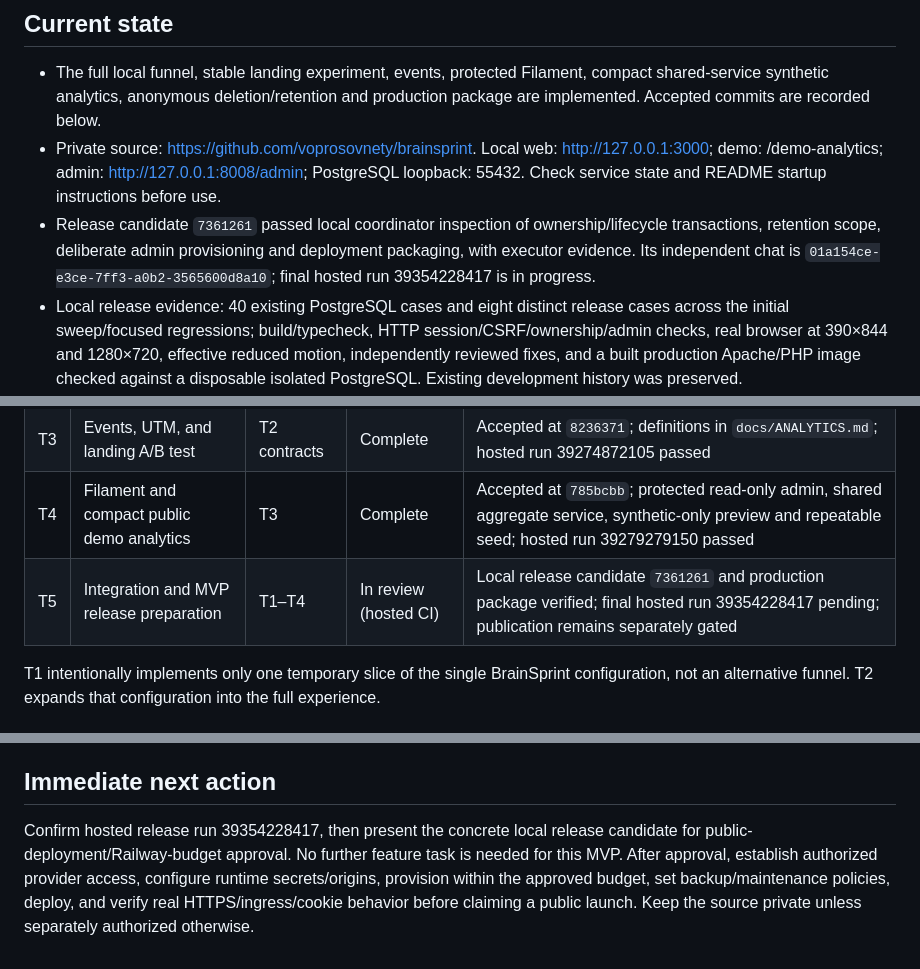
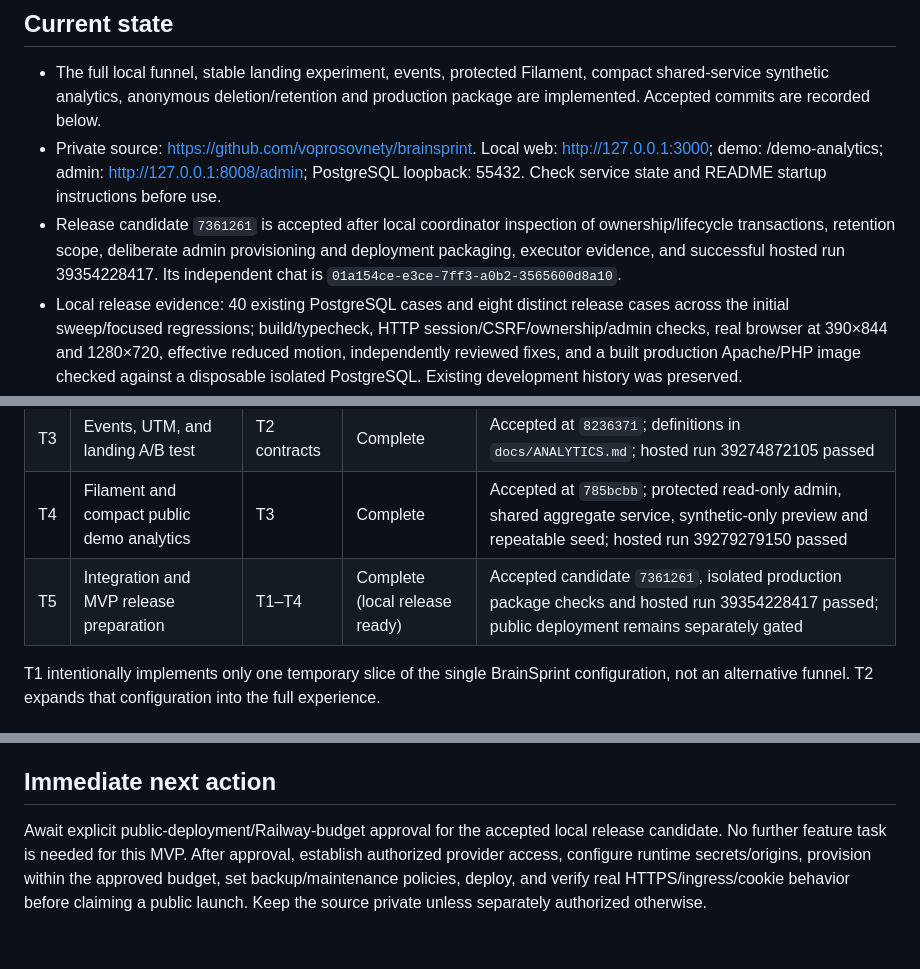
Before and after one commit to voprosovnety/brainsprint, a Markdown page: docs/IMPLEMENTATION_PLAN.md, 3 parts joined by grey strips. GitHub-like rendering.

Commit message:
docs: accept release candidate after successful hosted CI [skip ci]

```diff
--- a/docs/IMPLEMENTATION_PLAN.md
+++ b/docs/IMPLEMENTATION_PLAN.md
@@ -6,7 +6,7 @@ Approved scope: `ARCHITECTURE.md`. The coordinating chat owns this file; executo
 
 - The full local funnel, stable landing experiment, events, protected Filament, compact shared-service synthetic analytics, anonymous deletion/retention and production package are implemented. Accepted commits are recorded below.
 - Private source: https://github.com/voprosovnety/brainsprint. Local web: http://127.0.0.1:3000; demo: /demo-analytics; admin: http://127.0.0.1:8008/admin; PostgreSQL loopback: 55432. Check service state and README startup instructions before use.
-- Release candidate `7361261` passed local coordinator inspection of ownership/lifecycle transactions, retention scope, deliberate admin provisioning and deployment packaging, with executor evidence. Its independent chat is `01a154ce-e3ce-7ff3-a0b2-3565600d8a10`; final hosted run 39354228417 is in progress.
+- Release candidate `7361261` is accepted after local coordinator inspection of ownership/lifecycle transactions, retention scope, deliberate admin provisioning and deployment packaging, executor evidence, and successful hosted run 39354228417. Its independent chat is `01a154ce-e3ce-7ff3-a0b2-3565600d8a10`.
 - Local release evidence: 40 existing PostgreSQL cases and eight distinct release cases across the initial sweep/focused regressions; build/typecheck, HTTP session/CSRF/ownership/admin checks, real browser at 390×844 and 1280×720, effective reduced motion, independently reviewed fixes, and a built production Apache/PHP image checked against a disposable isolated PostgreSQL. Existing development history was preserved.
 - Hosted T3 run 39274872105 and T4 run 39279279150 passed. Real provider ingress/TLS, backup restore and recurring maintenance remain external checks; physical touch and additional browser engines are unverified.
 - Local admin credentials exist only in ignored `.local/admin-access.json` with mode 0600. Never copy their content into tracked documents or chat output.
@@ -22,7 +22,7 @@ Approved scope: `ARCHITECTURE.md`. The coordinating chat owns this file; executo
 | T2 | Complete configurable funnel | T1 | Complete | Accepted full funnel at `cf4e385`; eleven PostgreSQL tests, HTTP/browser verification, independent review fixes; no development-data reset |
 | T3 | Events, UTM, and landing A/B test | T2 contracts | Complete | Accepted at `8236371`; definitions in `docs/ANALYTICS.md`; hosted run 39274872105 passed |
 | T4 | Filament and compact public demo analytics | T3 | Complete | Accepted at `785bcbb`; protected read-only admin, shared aggregate service, synthetic-only preview and repeatable seed; hosted run 39279279150 passed |
-| T5 | Integration and MVP release preparation | T1–T4 | In review (hosted CI) | Local release candidate `7361261` and production package verified; final hosted run 39354228417 pending; publication remains separately gated |
+| T5 | Integration and MVP release preparation | T1–T4 | Complete (local release ready) | Accepted candidate `7361261`, isolated production package checks and hosted run 39354228417 passed; public deployment remains separately gated |
 
 T1 intentionally implements only one temporary slice of the single BrainSprint configuration, not an alternative funnel. T2 expands that configuration into the full experience.
 
@@ -45,4 +45,4 @@ Optional only after a finished MVP: PostHog integration if it materially improve
 
 ## Immediate next action
 
-Confirm hosted release run 39354228417, then present the concrete local release candidate for public-deployment/Railway-budget approval. No further feature task is needed for this MVP. After approval, establish authorized provider access, configure runtime secrets/origins, provision within the approved budget, set backup/maintenance policies, deploy, and verify real HTTPS/ingress/cookie behavior before claiming a public launch. Keep the source private unless separately authorized otherwise.
+Await explicit public-deployment/Railway-budget approval for the accepted local release candidate. No further feature task is needed for this MVP. After approval, establish authorized provider access, configure runtime secrets/origins, provision within the approved budget, set backup/maintenance policies, deploy, and verify real HTTPS/ingress/cookie behavior before claiming a public launch. Keep the source private unless separately authorized otherwise.
```
